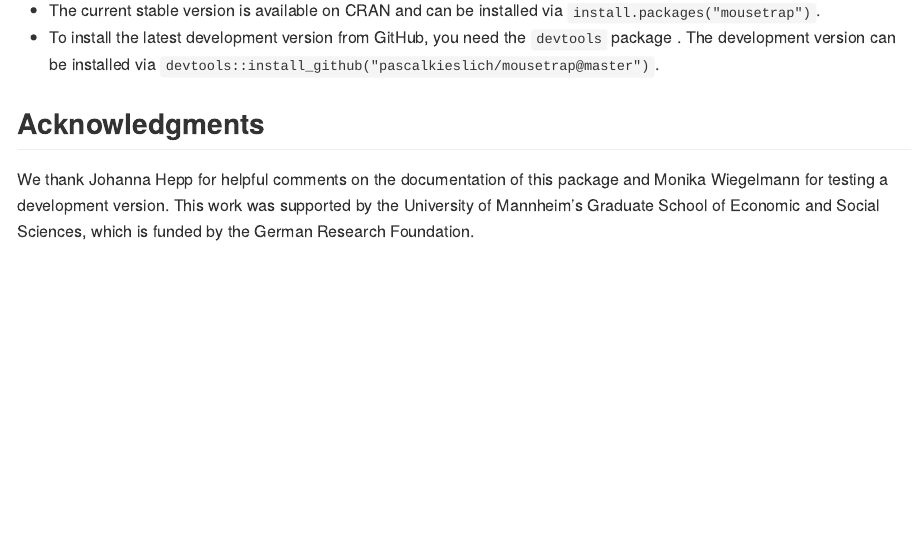
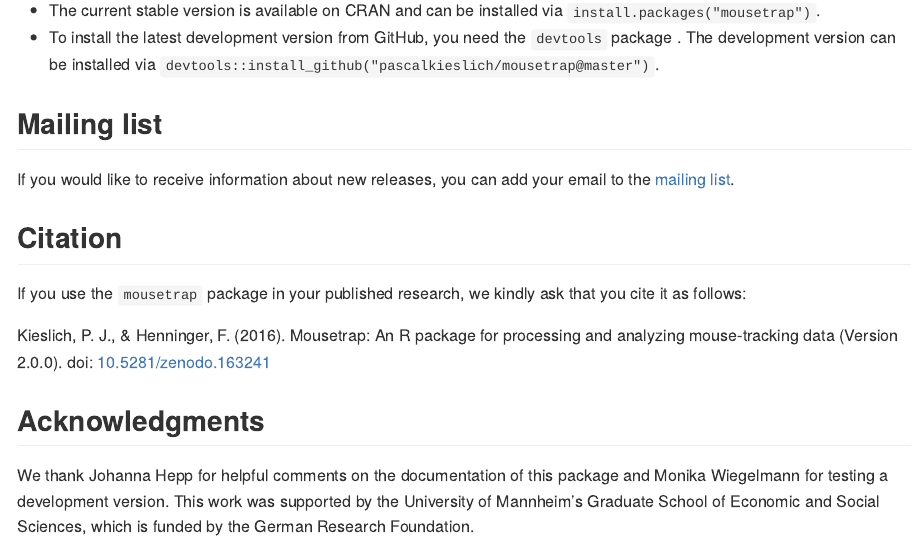
Before and after one commit to PascalKieslich/mousetrap, an R Markdown document (README.Rmd): the page in a window 1100 px wide, from 440 px down. The pictures show the output file README.md that the author committed with the source, drawn offline in the style of GitHub; badge pictures from the web are left out.

Commit message:
Add mailing list and citation information

```diff
--- a/README.Rmd
+++ b/README.Rmd
@@ -28,10 +28,25 @@ An overview of the functions in this package is given in the package description
 The `mousetrap` package is developed by Pascal Kieslich and Felix Henninger. It is published under the GNU General Public License (version 3). Please see the [NEWS file](NEWS.md) for most recent changes.
 
 ## Installation
+
 * The current stable version is available on CRAN and can be installed via `install.packages("mousetrap")`.
 * To install the latest development version from GitHub, you need the `devtools` package .
   The development version can be installed via `devtools::install_github("pascalkieslich/mousetrap@master")`.
 
+## Mailing list
+
+If you would like to receive information about new releases, you can add your email to the [mailing list](http://eepurl.com/co1AqX).
+
+
+## Citation
+
+If you use the `mousetrap` package in your published research, we kindly ask that you cite it as follows:
+
+Kieslich, P. J., & Henninger, F. (2016).
+Mousetrap: An R package for processing and analyzing mouse-tracking data (Version 2.0.0).
+doi:
+[10.5281/zenodo.163241](https://doi.org/10.5281/zenodo.163241)
+
 ## Acknowledgments
 
 We thank Johanna Hepp for helpful comments on the documentation of this package and Monika Wiegelmann for testing a development version. This work was supported by the University of Mannheim’s Graduate School of Economic and Social Sciences, which is funded by the German Research Foundation.
```
Also changed, not shown: README.md.
